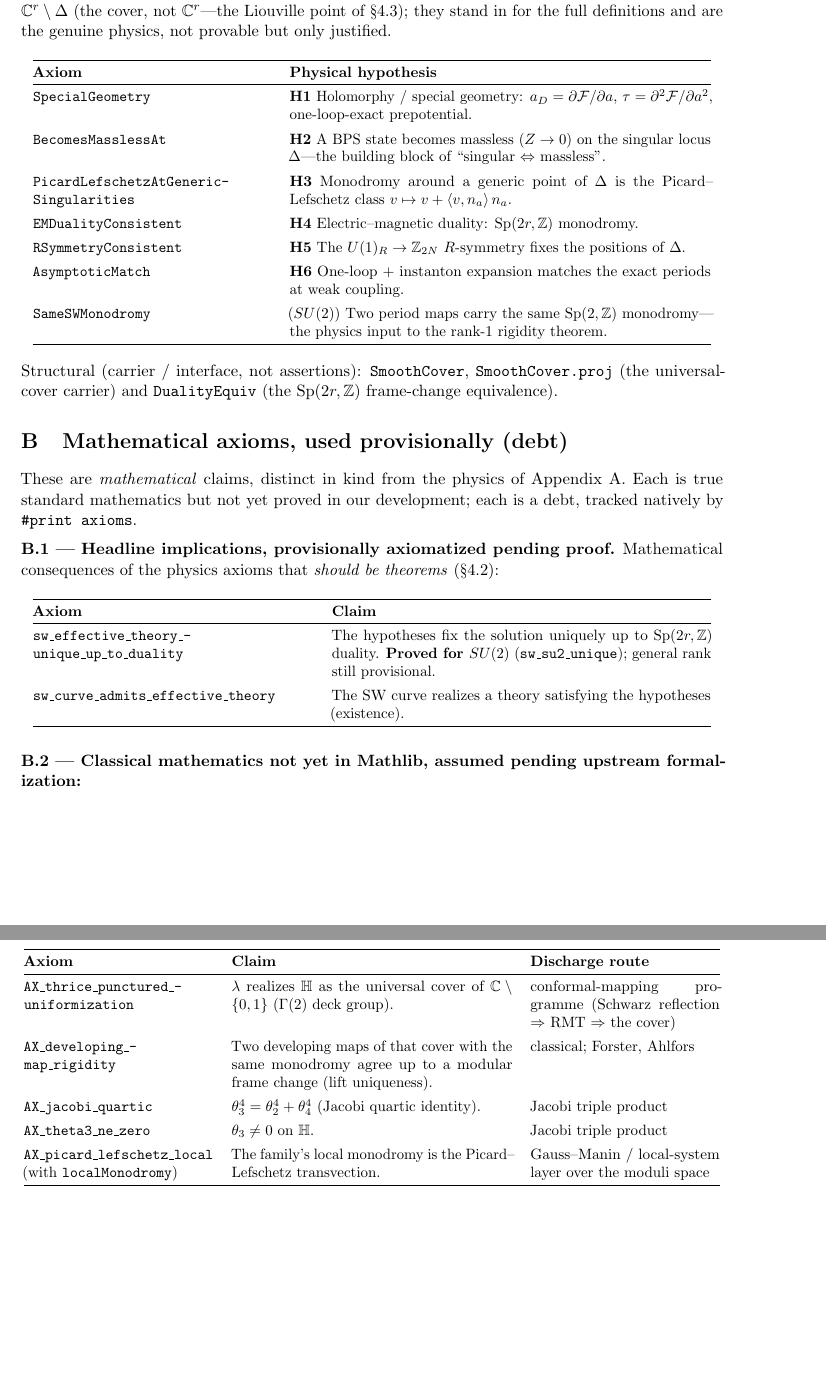
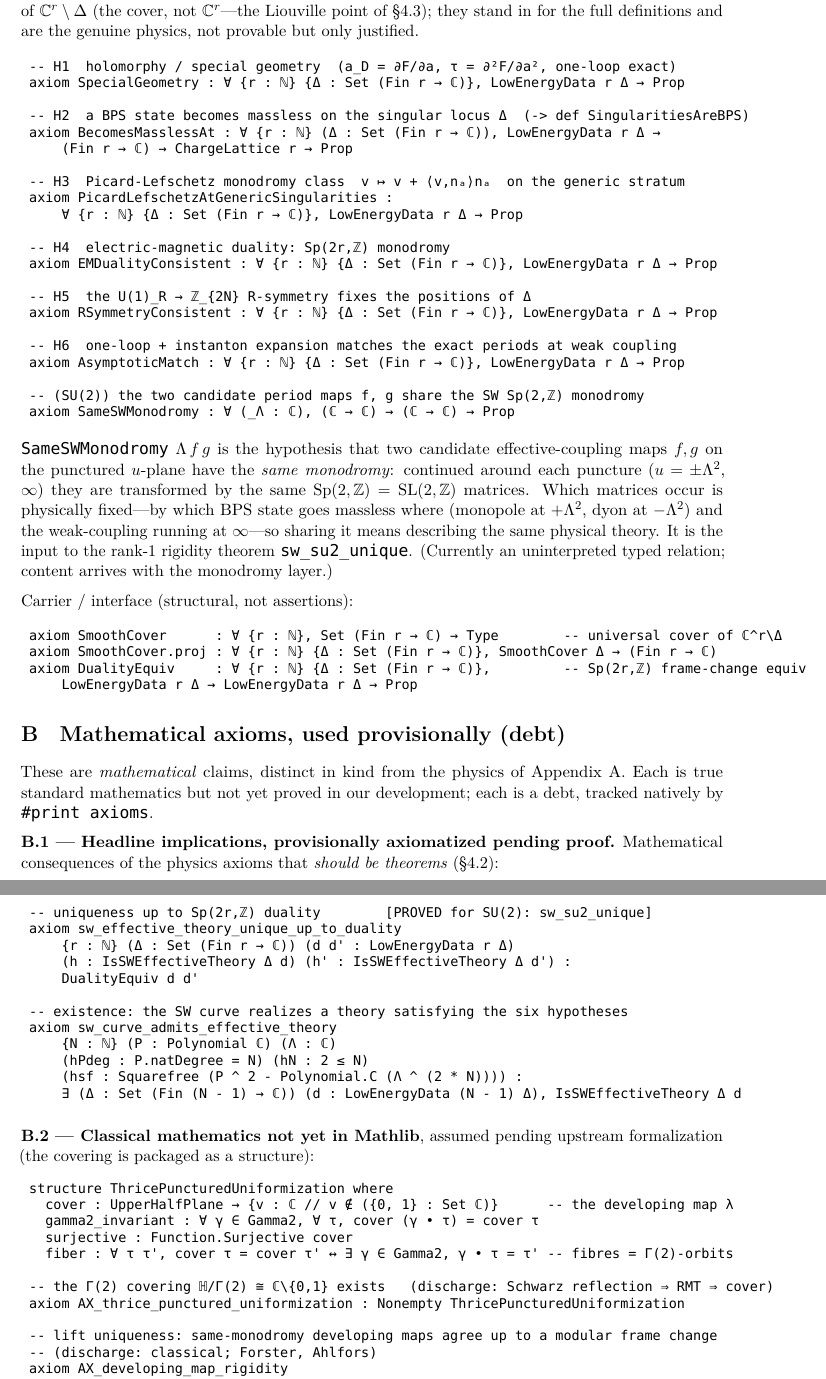
Before and after one commit to mrdouglasny/seiberg-witten, a LaTeX paper (docs/working-paper-axioms-for-physical-reasoning.tex): two parts of pages 6 and 7 of 7 before the commit and two parts of pages 6 and 7 of 8 after it, joined at a grey line, cut so that both start at the same text, the shorter picture padded with empty space. The pictures show the PDF file docs/working-paper-axioms-for-physical-reasoning.pdf that the author committed with the source.

Commit message:
docs: put the verbatim Lean axiom signatures in the paper appendices
Appendices A and B now show the actual Lean `axiom`/`structure` signatures (not just prose
tables): the physics axioms H1–H6 + SameSWMonodromy + carrier (A), and the provisional math
axioms B.1 (headline implications) / B.2 (classical math, with discharge routes) (B). Includes
the plain-English meaning of SameSWMonodromy (same Sp(2,ℤ) monodromy of two period maps) and
notes it is an uninterpreted typed relation, and points to the proved H4′ consequence.

LaTeX: the Lean blocks are `fancyvrb` Verbatim in a Unicode mono font (DejaVu Sans Mono via
fontspec); the paper now compiles with **lualatex** (noted in the header) rather than pdflatex,
since listings+unicode is unreliable across engines. PDF recompiled (8pp, no missing glyphs).

Co-Authored-By: Claude Opus 4.8 (1M context) <noreply@anthropic.com>

```diff
--- a/docs/working-paper-axioms-for-physical-reasoning.tex
+++ b/docs/working-paper-axioms-for-physical-reasoning.tex
@@ -288,26 +294,48 @@ universal cover \code{SmoothCover} of $\C^r\setminus\Delta$ (the cover, not $\C^
 Liouville point of \S4.3); they stand in for the full definitions and are the genuine physics,
 not provable but only justified.
 
-\begin{center}\small
-\renewcommand{\arraystretch}{1.35}
-\begin{tabular}{@{}p{0.34\textwidth}p{0.60\textwidth}@{}}
-\hline
-\textbf{Axiom} & \textbf{Physical hypothesis} \\
-\hline
-\code{SpecialGeometry} & \textbf{H1} Holomorphy / special geometry: $a_D=\partial\mathcal{F}/\partial a$, $\tau=\partial^2\mathcal{F}/\partial a^2$, one-loop-exact prepotential. \\
-\code{BecomesMasslessAt} & \textbf{H2} A BPS state becomes massless ($Z\to0$) on the singular locus $\Delta$---the building block of ``singular $\Leftrightarrow$ massless''. \\
-\code{PicardLefschetzAt\-Generic\-Singularities} & \textbf{H3} Monodromy around a generic point of $\Delta$ is the Picard--Lefschetz class $v\mapsto v+\langle v,n_a\rangle\,n_a$. \\
-\code{EMDualityConsistent} & \textbf{H4} Electric--magnetic duality: $\Sp(2r,\Z)$ monodromy. \\
-\code{RSymmetryConsistent} & \textbf{H5} The $U(1)_R\to\Z_{2N}$ $R$-symmetry fixes the positions of $\Delta$. \\
-\code{AsymptoticMatch} & \textbf{H6} One-loop $+$ instanton expansion matches the exact periods at weak coupling. \\
-\code{SameSWMonodromy} & ($SU(2)$) Two period maps carry the same $\Sp(2,\Z)$ monodromy---the physics input to the rank-1 rigidity theorem. \\
-\hline
-\end{tabular}
-\end{center}
+\begin{Verbatim}
+-- H1  holomorphy / special geometry  (a_D = ∂F/∂a, τ = ∂²F/∂a², one-loop exact)
+axiom SpecialGeometry : ∀ {r : ℕ} {Δ : Set (Fin r → ℂ)}, LowEnergyData r Δ → Prop
 
-\noindent Structural (carrier / interface, not assertions): \code{SmoothCover},
-\code{SmoothCover.proj} (the universal-cover carrier) and \code{DualityEquiv} (the
-$\Sp(2r,\Z)$ frame-change equivalence).
+-- H2  a BPS state becomes massless on the singular locus Δ  (-> def SingularitiesAreBPS)
+axiom BecomesMasslessAt : ∀ {r : ℕ} (Δ : Set (Fin r → ℂ)), LowEnergyData r Δ →
+    (Fin r → ℂ) → ChargeLattice r → Prop
+
+-- H3  Picard-Lefschetz monodromy class  v ↦ v + ⟨v,nₐ⟩nₐ  on the generic stratum
+axiom PicardLefschetzAtGenericSingularities :
+    ∀ {r : ℕ} {Δ : Set (Fin r → ℂ)}, LowEnergyData r Δ → Prop
+
+-- H4  electric-magnetic duality: Sp(2r,ℤ) monodromy
+axiom EMDualityConsistent : ∀ {r : ℕ} {Δ : Set (Fin r → ℂ)}, LowEnergyData r Δ → Prop
+
+-- H5  the U(1)_R → ℤ_{2N} R-symmetry fixes the positions of Δ
+axiom RSymmetryConsistent : ∀ {r : ℕ} {Δ : Set (Fin r → ℂ)}, LowEnergyData r Δ → Prop
+
+-- H6  one-loop + instanton expansion matches the exact periods at weak coupling
+axiom AsymptoticMatch : ∀ {r : ℕ} {Δ : Set (Fin r → ℂ)}, LowEnergyData r Δ → Prop
+
+-- (SU(2)) the two candidate period maps f, g share the SW Sp(2,ℤ) monodromy
+axiom SameSWMonodromy : ∀ (_Λ : ℂ), (ℂ → ℂ) → (ℂ → ℂ) → Prop
+\end{Verbatim}
+
+\noindent \code{SameSWMonodromy} $\Lambda\,f\,g$ is the hypothesis that two candidate
+effective-coupling maps $f,g$ on the punctured $u$-plane have the \emph{same monodromy}:
+continued around each puncture ($u=\pm\Lambda^2$, $\infty$) they are transformed by the same
+$\Sp(2,\Z)=\mathrm{SL}(2,\Z)$ matrices. Which matrices occur is physically fixed---by which BPS
+state goes massless where (monopole at $+\Lambda^2$, dyon at $-\Lambda^2$) and the weak-coupling
+running at $\infty$---so sharing it means describing the same physical theory. It is the input
+to the rank-1 rigidity theorem \code{sw\_su2\_unique}. (Currently an uninterpreted typed
+relation; content arrives with the monodromy layer.)
+
+\medskip\noindent Carrier / interface (structural, not assertions):
+
+\begin{Verbatim}
+axiom SmoothCover      : ∀ {r : ℕ}, Set (Fin r → ℂ) → Type        -- universal cover of ℂ^r\Δ
+axiom SmoothCover.proj : ∀ {r : ℕ} {Δ : Set (Fin r → ℂ)}, SmoothCover Δ → (Fin r → ℂ)
+axiom DualityEquiv     : ∀ {r : ℕ} {Δ : Set (Fin r → ℂ)},         -- Sp(2r,ℤ) frame-change equiv
+    LowEnergyData r Δ → LowEnergyData r Δ → Prop
+\end{Verbatim}
 
 \section{Mathematical axioms, used provisionally (debt)}
 
@@ -319,34 +347,37 @@ natively by \code{\#print axioms}.
 \noindent\textbf{B.1 --- Headline implications, provisionally axiomatized pending proof.}
 Mathematical consequences of the physics axioms that \emph{should be theorems} (\S4.2):
 
-\begin{center}\small
-\renewcommand{\arraystretch}{1.35}
-\begin{tabular}{@{}p{0.40\textwidth}p{0.54\textwidth}@{}}
-\hline
-\textbf{Axiom} & \textbf{Claim} \\
-\hline
-\code{sw\_effective\_theory\_\-unique\_up\_to\_duality} & The hypotheses fix the solution uniquely up to $\Sp(2r,\Z)$ duality. \textbf{Proved for $SU(2)$} (\code{sw\_su2\_unique}); general rank still provisional. \\
-\code{sw\_curve\_admits\_\-effective\_theory} & The SW curve realizes a theory satisfying the hypotheses (existence). \\
-\hline
-\end{tabular}
-\end{center}
+\begin{Verbatim}
+-- uniqueness up to Sp(2r,ℤ) duality        [PROVED for SU(2): sw_su2_unique]
+axiom sw_effective_theory_unique_up_to_duality
+    {r : ℕ} (Δ : Set (Fin r → ℂ)) (d d' : LowEnergyData r Δ)
+    (h : IsSWEffectiveTheory Δ d) (h' : IsSWEffectiveTheory Δ d') :
+    DualityEquiv d d'
+
+-- existence: the SW curve realizes a theory satisfying the six hypotheses
+axiom sw_curve_admits_effective_theory
+    {N : ℕ} (P : Polynomial ℂ) (Λ : ℂ)
+    (hPdeg : P.natDegree = N) (hN : 2 ≤ N)
+    (hsf : Squarefree (P ^ 2 - Polynomial.C (Λ ^ (2 * N)))) :
+    ∃ (Δ : Set (Fin (N - 1) → ℂ)) (d : LowEnergyData (N - 1) Δ), IsSWEffectiveTheory Δ d
+\end{Verbatim}
 
 \medskip
-\noindent\textbf{B.2 --- Classical mathematics not yet in Mathlib, assumed pending upstream
-formalization:}
+\noindent\textbf{B.2 --- Classical mathematics not yet in Mathlib}, assumed pending upstream
+formalization (the covering is packaged as a structure):
 
-\begin{center}\small
-\renewcommand{\arraystretch}{1.35}
-\begin{tabular}{@{}p{0.27\textwidth}p{0.40\textwidth}p{0.27\textwidth}@{}}
-\hline
-\textbf{Axiom} & \textbf{Claim} & \textbf{Discharge route} \\
-\hline
-\code{AX\_thrice\_\-punctured\_\-uniformization} & $\lambda$ realizes $\HH$ as the universal cover of $\C\setminus\{0,1\}$ ($\Gamma(2)$ deck group). & conformal-mapping programme (Schwarz reflection $\Rightarrow$ RMT $\Rightarrow$ the cover) \\
-\code{AX\_developing\_\-map\_rigidity} & Two developing maps of that cover with the same monodromy agree up to a modular frame change (lift uniqueness). & classical; Forster, Ahlfors \\
-\code{AX\_jacobi\_quartic} & $\theta_3^4=\theta_2^4+\theta_4^4$ (Jacobi quartic identity). & Jacobi triple product \\
-\code{AX\_theta3\_ne\_zero} & $\theta_3\neq0$ on $\HH$. & Jacobi triple product \\
-\code{AX\_picard\_lefschetz\_\-local} (with \code{localMonodromy}) & The family's local monodromy is the Picard--Lefschetz transvection. & Gauss--Manin / local-system layer over the moduli space \\
-\hline
-\end{tabular}
-\end{center}
+\begin{Verbatim}
+structure ThricePuncturedUniformization where
+  cover : UpperHalfPlane → {v : ℂ // v ∉ ({0, 1} : Set ℂ)}      -- the developing map λ
+  gamma2_invariant : ∀ γ ∈ Gamma2, ∀ τ, cover (γ • τ) = cover τ
+  surjective : Function.Surjective cover
+  fiber : ∀ τ τ', cover τ = cover τ' ↔ ∃ γ ∈ Gamma2, γ • τ = τ' -- fibres = Γ(2)-orbits
 
+-- the Γ(2) covering ℍ/Γ(2) ≅ ℂ\{0,1} exists   (discharge: Schwarz reflection ⇒ RMT ⇒ cover)
+axiom AX_thrice_punctured_uniformization : Nonempty ThricePuncturedUniformization
+
+-- lift uniqueness: same-monodromy developing maps agree up to a modular frame change
+-- (discharge: classical; Forster, Ahlfors)
+axiom AX_developing_map_rigidity
+    {Λ : ℂ} {D : Set ℂ} {u₀ : ℂ} {f g : ℂ → ℂ}
+    (U : ThricePuncturedUniformization) (hmono : SameSWMonodromy Λ f g) :
@@ -356,0 +395,5 @@ the concrete instance of the \S4.2 split. The three logical axioms (\code{propex
+\end{Verbatim}
+
+\noindent The $SU(2)$ uniqueness theorem \code{sw\_su2\_unique} rests on exactly the two
+covering/lift axioms (\code{AX\_thrice\_punctured\_uniformization},
+\code{AX\_developing\_map\_rigidity}) plus the physics \code{SameSWMonodromy}---and the three
```
Also changed, not shown: docs/working-paper-axioms-for-physical-reasoning.md (+97 -33 lines), docs/working-paper-axioms-for-physical-reasoning.pdf, docs/working-paper-axioms-for-physical-reasoning.tex (27 more changed lines).
